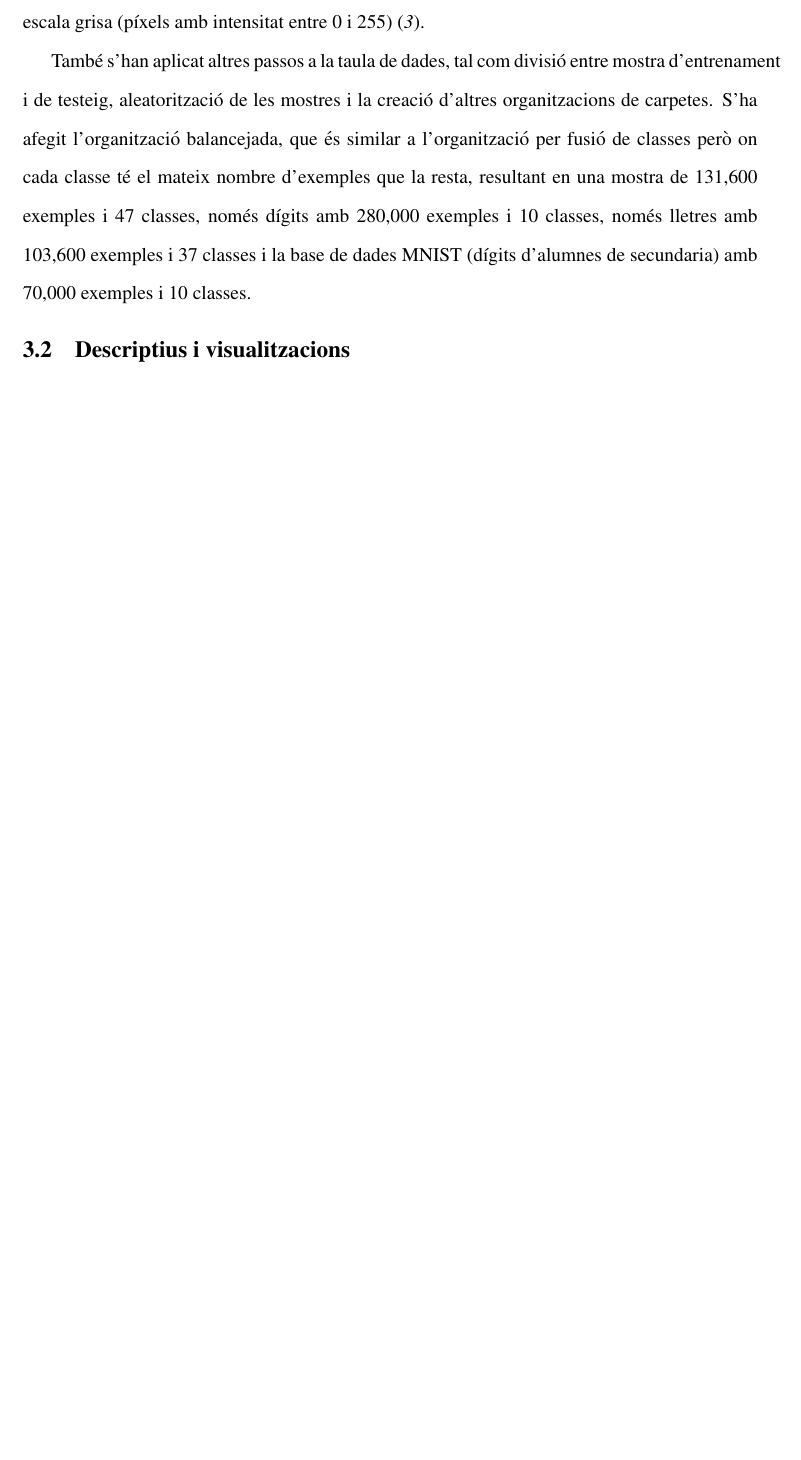
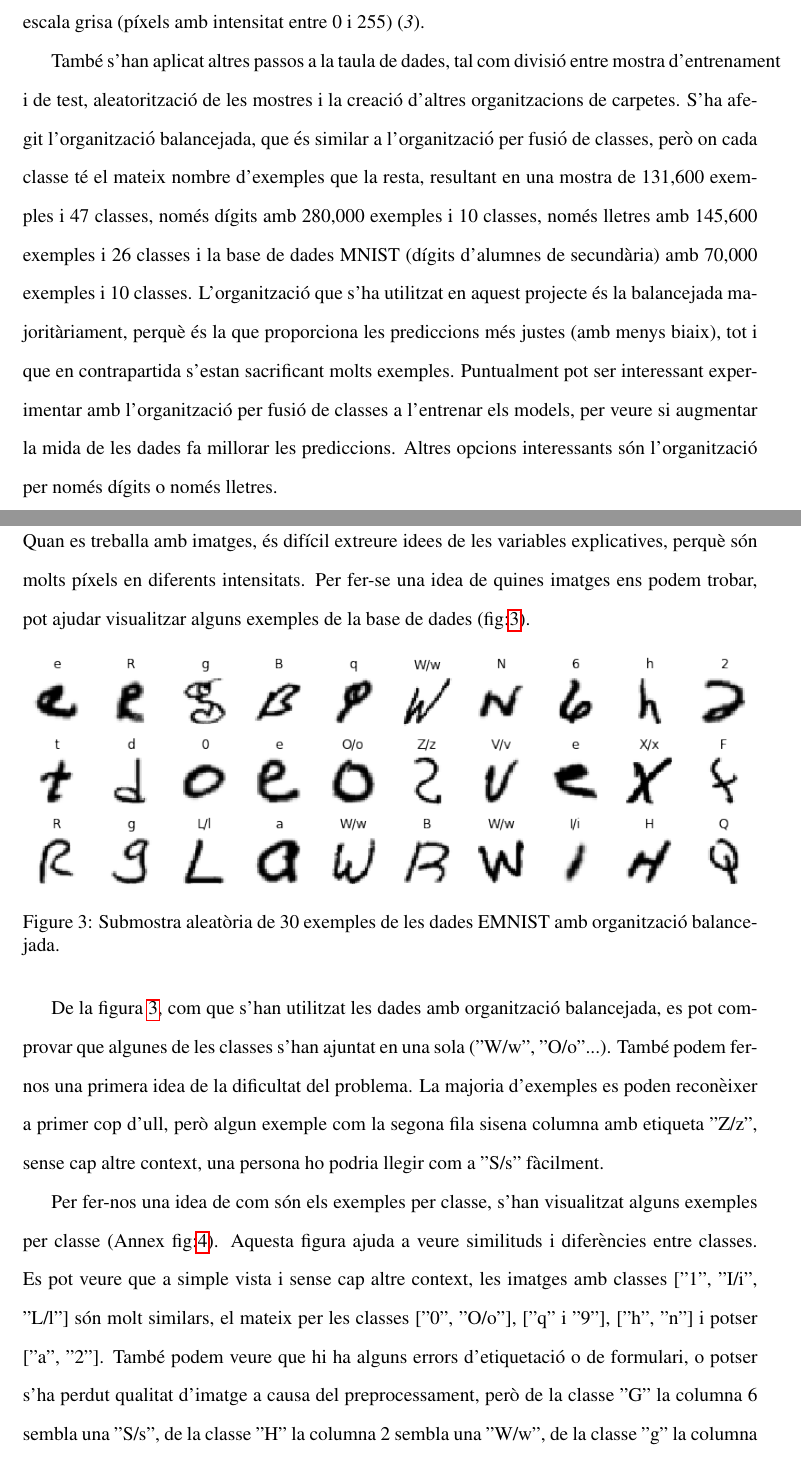
Before and after one commit to cesc1/TFG, a LaTeX document (text/main/TFG_FrancescAguirre.tex): part of page 11 of 12 before the commit and two parts of pages 11 and 12 of 15 after it, the two joined at a grey line, cut so that both start at the same text, the shorter picture padded with empty space. The pictures show the PDF file text/main/TFG_FrancescAguirre.pdf that the author committed with the source.

Commit message:
update_data_visualization

```diff
--- a/text/main/TFG_FrancescAguirre.tex
+++ b/text/main/TFG_FrancescAguirre.tex
@@ -171,8 +171,7 @@ La base de dades NIST consisteix en 3669 imatges binaritzades de mostres de form
 \begin{itemize}
 \item Per autor: Els 3669 formularis s'han omplert per persones diferents. Els caràcters segmentats resultants de cada formular-hi s'han agrupat per persona. Aquesta organització no és útil per OCR, sinó per diferenciar tipus d'escriptura segons individus.
 
-\item Per tipus de camp: Les imatges de caràcters s'han dividit pels diferents blocs del formulari: dígits, minúscules, majúscules i text. Seguidament s'han separat per classe de caràcter. Aquest tipus d'organització pot ser molt útil si volem fer models que només continguin un tipus de camp. Per exemple, hi ha tasques, tals com reconeixement de caràcters de formularis, on es demana que s'escrigui només en majúscules, o potser només es volen reconèixer dígits. Entrenar un model amb un nombre de classes possibles reduït serà molt més fàcil que entrenar un model amb 62 classes. A més a més, hi ha classes de caràcters similars de camps diferents ("0", "o", "O"; "I", "l", "1"), que al redimensionar les dimensions de la imatge costaran molt d'identificar. Els diferents camps són fàcils d'identificar en una frase o paraula (majúscules només a l'inici de noms personals o frases, no barrejar números i lletres en una paraula...), però si es barregen les 62 classes a la vegada i s'intenten reconèixer, la dificultat del problema augmentarà, cosa que s'ha de tenir en compte. Aquest també és un dels motius per al que l'ús de RNN per analitzar línies senceres de text funcionen molt bé, perquè aprenen el llenguatge de manera natural, resolent automàticament el problema dels diferents tipus de camps.
+\item Per tipus de camp: Les imatges de caràcters s'han dividit pels diferents blocs del formulari: dígits, minúscules, majúscules i text. Seguidament s'han separat per classe de caràcter. Aquest tipus d'organització pot ser molt útil si volem fer models que només continguin un tipus de camp. Per exemple, hi ha tasques, tals com reconeixement de caràcters de formularis, on es demana que s'escrigui només en majúscules, o potser només es volen reconèixer dígits. Entrenar un model amb un nombre de classes possibles reduït serà molt més fàcil que entrenar un model amb 62 classes. A més a més, hi ha classes de caràcters similars de camps diferents ("0", "o", "O"; "I", "l", "1"), que en redimensionar les dimensions de la imatge costaran molt d'identificar. Els diferents camps són fàcils d'identificar en una frase o paraula (majúscules només a l'inici de noms personals o frases, no barrejar números i lletres en una paraula...), però si es barregen les 62 classes a la vegada i s'intenten reconèixer, la dificultat del problema augmentarà, cosa que s'ha de tenir en compte. Aquest també és un dels motius per al que l'ús de RNN per analitzar línies senceres de text funcionen molt bé, perquè aprenen el llenguatge de manera natural, resolent automàticament el problema dels diferents tipus de camps.
 
 \item Per classe: Les imatges de caràcters estan agrupats en les 62 carpetes de les diferents classes. Amb aquesta organització, tenim el problema de no poder diferenciar entre tipus de camps.
 
-\item Per fusió de classes: Com que amb l'organització per classe hi ha classes massa similars entre elles, s'ha creat una nova organització ajuntant les classes entre minúscules i majúscules  que s'han considerat més similars (C, I, J, K, L, M, O, P, S, U, V, W, X, Y, Z) i afegint els digits, fent un total de 47 classes diferents.
@@ -184,9 +184,21 @@ La base de dades EMNIST és el resultat d'agafar les imatges de caràcters de NI
 
-El preprocessament (fig:\ref{fig:emnist1}) consisteix en, a partir de les imatges individuals dels caràcters 128x128, primer s'ha aplicat un filtre de desenfocament gaussià per a la reducció de soroll, i tot seguit es retalla la regió d'interés (ROI de les sigles en anglès \textit{region of interest}) deixant de banda files i columnes de píxels blancs, obtenint una imatge d'un caràcter de mida variable. Després es centrarà la imatge de manera que s'evitin pixels negres que toquin els límits de la imatge, afegint files o columnes de pixels blancs, i finalment s'ajustarà la dimensió de la imatge a 28x28 píxels utilitzant un algoritme d'interpolació bicubic, passant d'una imatge binària a escala grisa (píxels amb intensitat entre 0 i 255)  \cite{EMNIST}.
+El preprocessament (fig:\ref{fig:emnist1}) consisteix en, a partir de les imatges individuals dels caràcters 128x128, primer s'ha aplicat un filtre de desenfocament gaussià per a la reducció de soroll, i tot seguit es retalla la regió d'interès (ROI de les sigles en anglès \textit{region of interest}) deixant de banda files i columnes de píxels blancs, obtenint una imatge d'un caràcter de mida variable. Després se centrarà la imatge de manera que s'evitin píxels negres que toquin els límits de la imatge, afegint files o columnes de píxels blancs, i finalment s'ajustarà la dimensió de la imatge a 28x28 píxels utilitzant un algoritme d'interpolació bicúbic, passant d'una imatge binària a escala grisa (píxels amb intensitat entre 0 i 255)  \cite{EMNIST}.
 
-També s'han aplicat altres passos a la taula de dades, tal com divisió entre mostra d'entrenament i de testeig, aleatorització de les mostres i la creació d'altres organitzacions de carpetes. S'ha afegit l'organització balancejada, que és similar a l'organització per fusió de classes però on cada classe té el mateix nombre d'exemples que la resta, resultant en una mostra de 131,600 exemples i 47 classes, només dígits amb 280,000 exemples i 10 classes, només lletres amb 103,600 exemples i 37 classes i la base de dades MNIST (dígits d'alumnes de secundaria) amb 70,000 exemples i 10 classes.
+També s'han aplicat altres passos a la taula de dades, tal com divisió entre mostra d'entrenament i de test, aleatorització de les mostres i la creació d'altres organitzacions de carpetes. S'ha afegit l'organització balancejada, que és similar a l'organització per fusió de classes, però on cada classe té el mateix nombre d'exemples que la resta, resultant en una mostra de 131,600 exemples i 47 classes, només dígits amb 280,000 exemples i 10 classes, només lletres amb 145,600 exemples i 26 classes i la base de dades MNIST (dígits d'alumnes de secundària) amb 70,000 exemples i 10 classes. L'organització que s'ha utilitzat en aquest projecte és la balancejada majoritàriament, perquè és la que proporciona les prediccions més justes (amb menys biaix), tot i que en contrapartida s'estan sacrificant molts exemples. Puntualment pot ser interessant experimentar amb l'organització per fusió de classes a l'entrenar els models, per veure si augmentar la mida de les dades fa millorar les prediccions. Altres opcions interessants són l'organització per només dígits o només lletres.
 
 
 % (3.2)
 \subsection{Descriptius i visualitzacions}
 
+Quan es treballa amb imatges, és difícil extreure idees de les variables explicatives, perquè són molts píxels en diferents intensitats. Per fer-se una idea de quines imatges ens podem trobar, pot ajudar visualitzar alguns exemples de la base de dades (fig:\ref{fig:sample_random}).
+
+\begin{figure}[hbt!]
+\centering
+	\includegraphics[width=1\textwidth]{images/samples_balanced.png}
+	\captionof{figure}{Submostra aleatòria de 30 exemples de les dades EMNIST amb organització balancejada.}
+	\label{fig:sample_random}
+\end{figure}
+
+De la figura \ref{fig:sample_random}, com que s'han utilitzat les dades amb organització balancejada, es pot comprovar que algunes  de les classes s'han ajuntat en una sola ("W/w", "O/o"...). També podem fer-nos una primera idea de la dificultat del problema. La majoria d'exemples es poden reconèixer a primer cop d'ull, però algun exemple com la segona fila sisena columna amb etiqueta "Z/z", sense cap altre context, una persona ho podria llegir com a "S/s" fàcilment.
+
+Per fer-nos una idea de com són els exemples per classe, s'han visualitzat alguns exemples per classe (Annex fig:\ref{fig:sample_by_label}). Aquesta figura ajuda a veure similituds i diferències entre classes. Es pot veure que a simple vista i sense cap altre context, les imatges amb classes ["1", "I/i", "L/l"] són molt similars, el mateix per les classes ["0", "O/o"], ["q" i "9"], ["h", "n"] i potser ["a", "2"]. També podem veure que hi ha alguns errors d'etiquetació o de formulari, o potser s'ha perdut qualitat d'imatge a causa del preprocessament, però de la classe "G" la columna 6 sembla una "S/s", de la classe "H" la columna 2 sembla una "W/w", de la classe "g" la columna 1 sembla "a" i de la classe "q" la columna 7 sembla "8". Per tant, estem en un problema de classificació que fins i tot a ull humà i sense cap altre context, seria difícil aconseguir una precisió propera al 95\%.
@@ -195,3 +217,20 @@ També s'han aplicat altres passos a la taula de dades, tal com divisió entre m
+\begin{figure}[hbt!]
+\centering
+\begin{minipage}{.33\textwidth}
+  \centering
+  \includegraphics[width=.95\linewidth]{images/samples_by_label1.png}
+\end{minipage}%
+\begin{minipage}{.33\textwidth}
+  \centering
+  \includegraphics[width=.95\linewidth]{images/samples_by_label2.png}
+\end{minipage}%
+\begin{minipage}{.33\textwidth}
+  \centering
+  \includegraphics[width=.95\linewidth]{images/samples_by_label3.png}
+\end{minipage}%
+  \captionof{figure}{Submostres aleatòries de la base de dades EMNIST amb organització balancejada. 8 exemples per classe.}
+  \label{fig:sample_by_label}
+\end{figure}
 
 
 
```
Also changed, not shown: text/main/TFG_FrancescAguirre.pdf, text/main/images/samples_balanced.png (added), text/main/images/samples_by_label.png (added), text/main/images/samples_by_label1.png (added), text/main/images/samples_by_label2.png (added), text/main/images/samples_by_label3.png (added), text/main/TFG_FrancescAguirre.tex (15 more changed lines), 3 other files.
